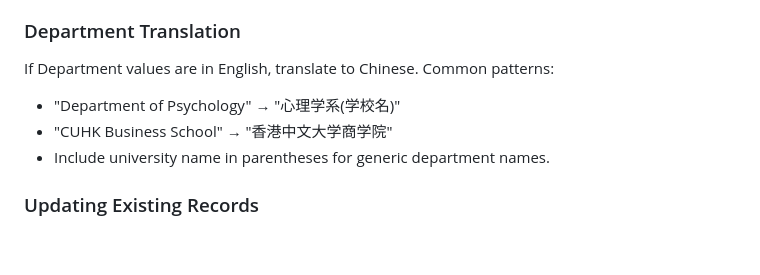
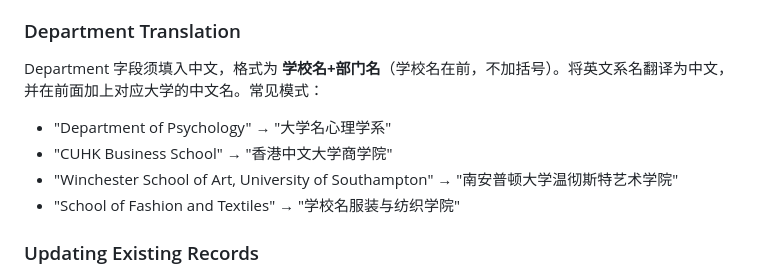
Before and after one commit to PNmiracle/phd-supervisor-selector, a Markdown page: SKILL.md, the part around the change. GitHub-like rendering; blank space fills up the shorter version.

Commit message:
Update Department Translation rule: Chinese format 学校名+部门名

```diff
--- a/SKILL.md
+++ b/SKILL.md
@@ -74,10 +74,11 @@ When importing Excel data into an existing Vika table:
 
 ### Department Translation
 
-If Department values are in English, translate to Chinese. Common patterns:
-- "Department of Psychology" → "心理学系(学校名)"
+Department 字段须填入中文，格式为 **学校名+部门名**（学校名在前，不加括号）。将英文系名翻译为中文，并在前面加上对应大学的中文名。常见模式：
+- "Department of Psychology" → "大学名心理学系"
 - "CUHK Business School" → "香港中文大学商学院"
-- Include university name in parentheses for generic department names.
+- "Winchester School of Art, University of Southampton" → "南安普顿大学温彻斯特艺术学院"
+- "School of Fashion and Textiles" → "学校名服装与纺织学院"
 
 ### Updating Existing Records
 
```
